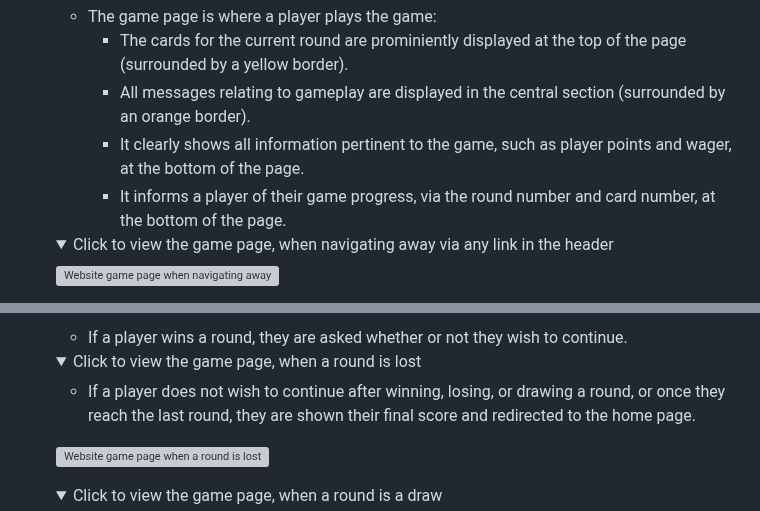
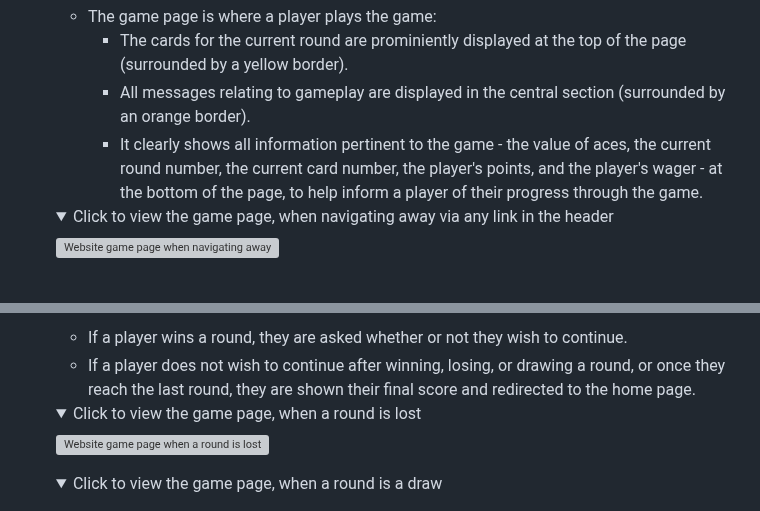
Before and after one commit to dvfrancis/hi-lo-card-game, a Markdown page: README.md, 2 parts joined by grey strips. GitHub-like rendering; folded sections open; grey boxes are pictures that could not be loaded.

Commit message:
docs: update README.md

```diff
--- a/README.md
+++ b/README.md
@@ -248,8 +248,7 @@ The website is designed to appeal to all demographics, but the following persona
     - The game page is where a player plays the game:
         - The cards for the current round are prominiently displayed at the top of the page (surrounded by a yellow border).
         - All messages relating to gameplay are displayed in the central section (surrounded by an orange border).
-        - It clearly shows all information pertinent to the game, such as player points and wager, at the bottom of the page.
-        - It informs a player of their game progress, via the round number and card number, at the bottom of the page.
+        - It clearly shows all information pertinent to the game - the value of aces, the current round number, the current card number, the player's points, and the player's wager - at the bottom of the page, to help inform a player of their progress through the game.
 
     <details>
     <summary>Click to view the game page, when navigating away via any link in the header</summary>
@@ -273,11 +272,9 @@ The website is designed to appeal to all demographics, but the following persona
     </details>
 
     - If a player wins a round, they are asked whether or not they wish to continue.
+    - If a player does not wish to continue after winning, losing, or drawing a round, or once they reach the last round, they are shown their final score and redirected to the home page.
 
     <details>
-
-    - If a player does not wish to continue after winning, losing, or drawing a round, or once they reach the last round, they are shown their final score and redirected to the home page.
-
     <summary>Click to view the game page, when a round is lost</summary>
 
     ![Website game page when a round is lost](assets/images/game-page-lost-round.webp)
```
